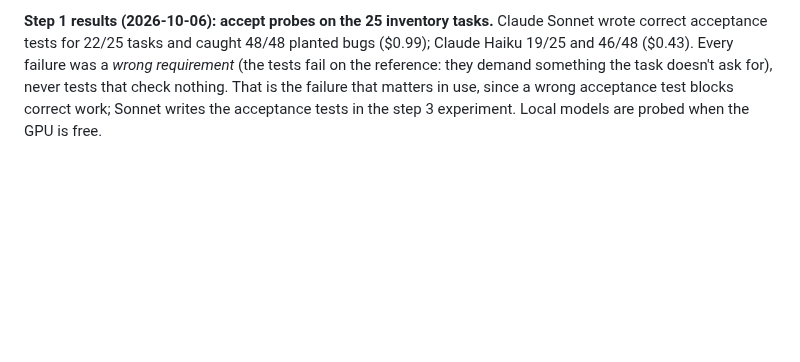
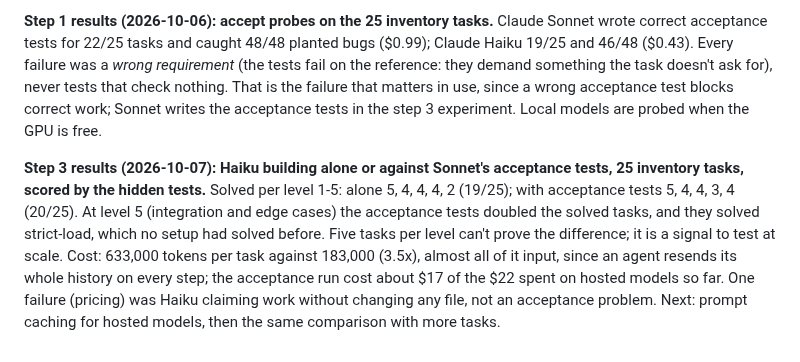
Before and after one commit to andreasatle/agentswarm, a Markdown page: docs/design/acceptance-checks.md, the part around the change. Rendered like a GitHub page; blank space fills up the shorter version.

Commit message:
Acceptance checks, step 3 results: 20/25 against 19/25 overall, 4/5 against 2/5 at level 5, at 3.5x the tokens
Co-Authored-By: Claude Opus 5.5 <noreply@anthropic.com>

```diff
--- a/docs/design/acceptance-checks.md
+++ b/docs/design/acceptance-checks.md
@@ -40,3 +40,5 @@ Whoever does the work doesn't decide what counts as done. A separate team writes
 - **Wiring:** `use: acceptance_tester` watches the lowest level; executors wait for its `AcceptanceWritten` (not on fix artifacts), as they wait for sizing in a planned project.
 
 **Step 1 results (2026-10-06): accept probes on the 25 inventory tasks.** Claude Sonnet wrote correct acceptance tests for 22/25 tasks and caught 48/48 planted bugs ($0.99); Claude Haiku 19/25 and 46/48 ($0.43). Every failure was a *wrong requirement* (the tests fail on the reference: they demand something the task doesn't ask for), never tests that check nothing. That is the failure that matters in use, since a wrong acceptance test blocks correct work; Sonnet writes the acceptance tests in the step 3 experiment. Local models are probed when the GPU is free.
+
+**Step 3 results (2026-10-07): Haiku building alone or against Sonnet's acceptance tests, 25 inventory tasks, scored by the hidden tests.** Solved per level 1-5: alone 5, 4, 4, 4, 2 (19/25); with acceptance tests 5, 4, 4, 3, 4 (20/25). At level 5 (integration and edge cases) the acceptance tests doubled the solved tasks, and they solved strict-load, which no setup had solved before. Five tasks per level can't prove the difference; it is a signal to test at scale. Cost: 633,000 tokens per task against 183,000 (3.5x), almost all of it input, since an agent resends its whole history on every step; the acceptance run cost about $17 of the $22 spent on hosted models so far. One failure (pricing) was Haiku claiming work without changing any file, not an acceptance problem. Next: prompt caching for hosted models, then the same comparison with more tasks.
```
